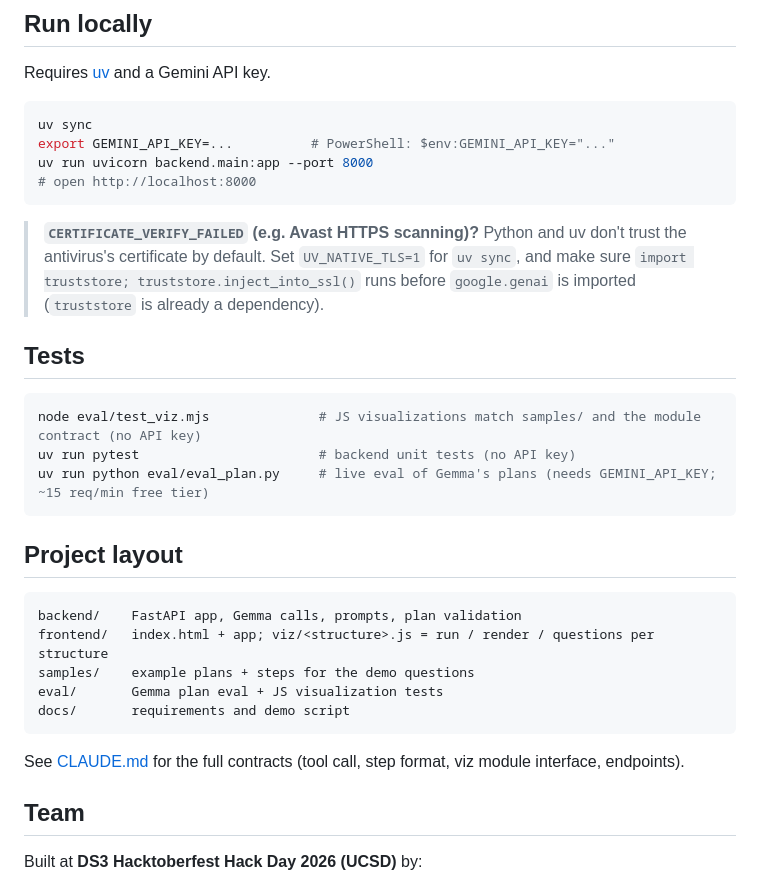
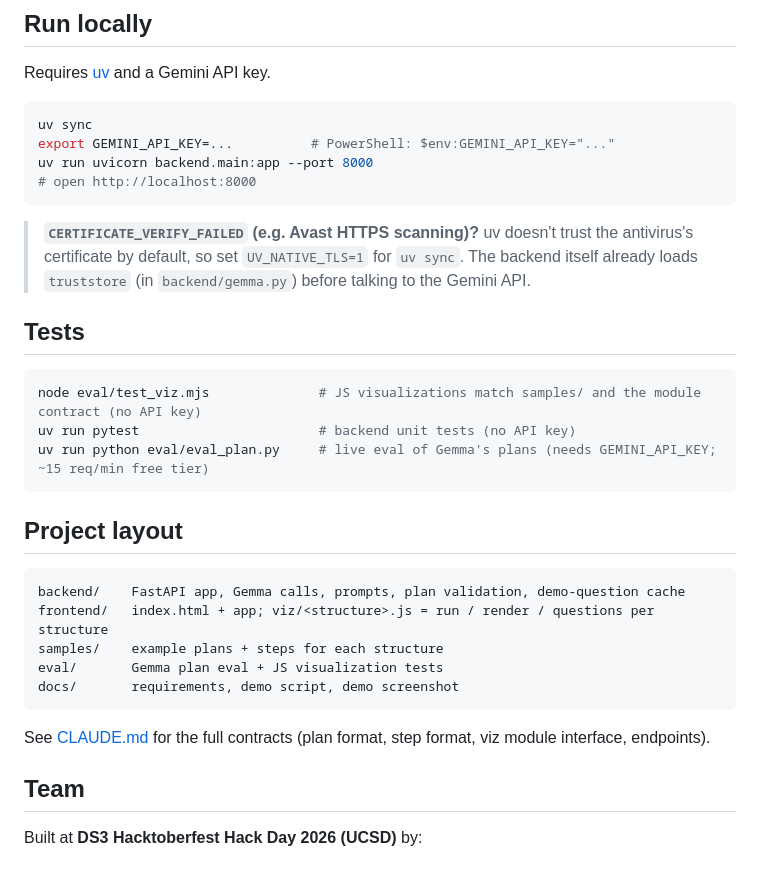
Before and after one commit to FlysonBot/hacktoberfest, a Markdown page: README.md, the part around one of its changes. GitHub-like rendering.

````diff
--- a/README.md
+++ b/README.md
@@ -77,7 +82,7 @@ uv run uvicorn backend.main:app --port 8000
 # open http://localhost:8000
 ```
 
-> **`CERTIFICATE_VERIFY_FAILED` (e.g. Avast HTTPS scanning)?** Python and uv don't trust the antivirus's certificate by default. Set `UV_NATIVE_TLS=1` for `uv sync`, and make sure `import truststore; truststore.inject_into_ssl()` runs before `google.genai` is imported (`truststore` is already a dependency).
+> **`CERTIFICATE_VERIFY_FAILED` (e.g. Avast HTTPS scanning)?** uv doesn't trust the antivirus's certificate by default, so set `UV_NATIVE_TLS=1` for `uv sync`. The backend itself already loads `truststore` (in `backend/gemma.py`) before talking to the Gemini API.
 
 ## Tests
 
@@ -90,14 +95,14 @@ uv run python eval/eval_plan.py     # live eval of Gemma's plans (needs GEMINI_A
 ## Project layout
 
 ```
-backend/    FastAPI app, Gemma calls, prompts, plan validation
+backend/    FastAPI app, Gemma calls, prompts, plan validation, demo-question cache
 frontend/   index.html + app; viz/<structure>.js = run / render / questions per structure
-samples/    example plans + steps for the demo questions
+samples/    example plans + steps for each structure
 eval/       Gemma plan eval + JS visualization tests
-docs/       requirements and demo script
+docs/       requirements, demo script, demo screenshot
 ```
 
-See [CLAUDE.md](CLAUDE.md) for the full contracts (tool call, step format, viz module interface, endpoints).
+See [CLAUDE.md](CLAUDE.md) for the full contracts (plan format, step format, viz module interface, endpoints).
 
 ## Team
 
````
Also changed, not shown: other parts of README.md (+29 -24 lines), docs/DEMO.md (+19 -28 lines).
